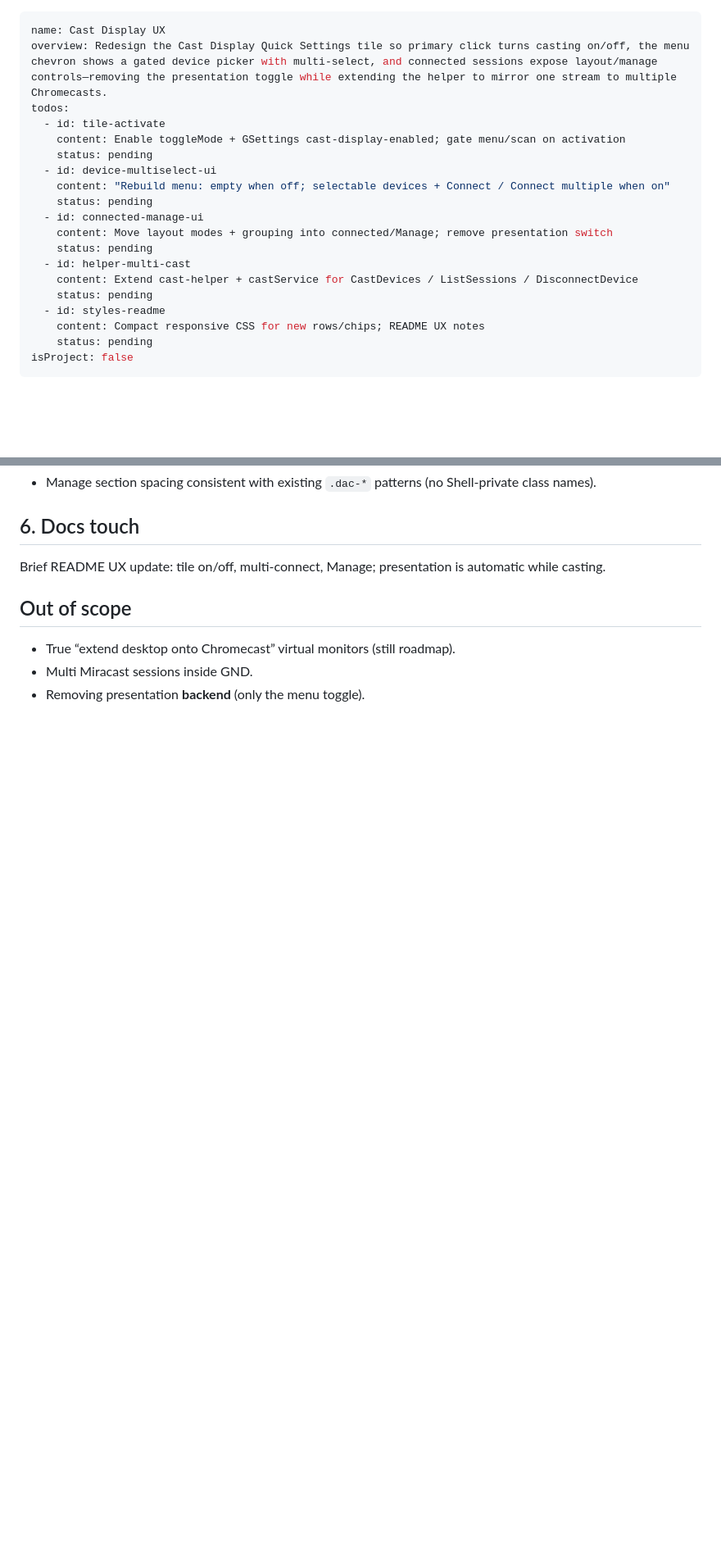
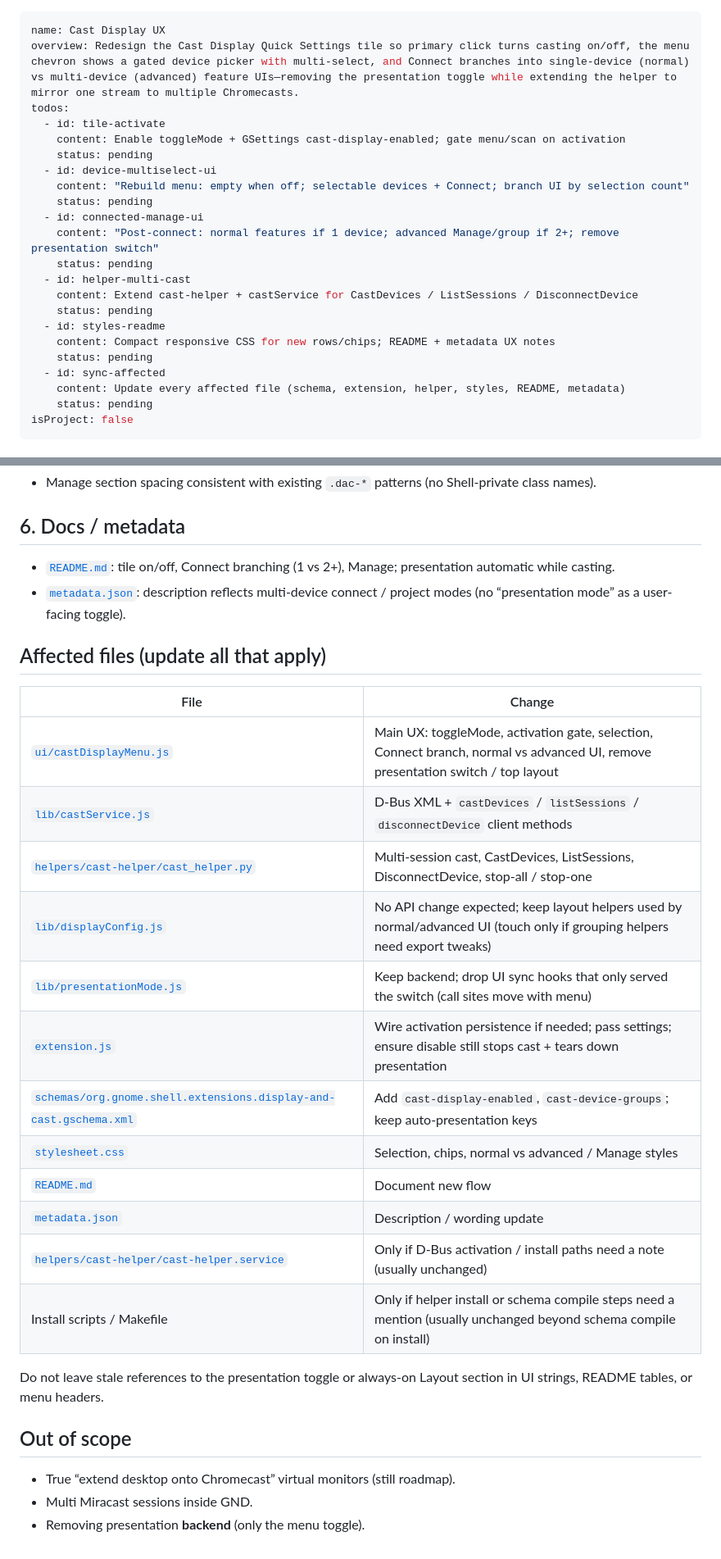
Before and after one commit to MatoloJr/cast, a Markdown page: .cursor/plans/cast_display_ux_d188b0d9.plan.md, 2 parts joined by grey strips. Shown at 82% size. Rendered like a GitHub page; blank space fills up the shorter version.

```diff
--- a/.cursor/plans/cast_display_ux_d188b0d9.plan.md
+++ b/.cursor/plans/cast_display_ux_d188b0d9.plan.md
@@ -1,21 +1,24 @@
 ---
 name: Cast Display UX
-overview: Redesign the Cast Display Quick Settings tile so primary click turns casting on/off, the menu chevron shows a gated device picker with multi-select, and connected sessions expose layout/manage controls—removing the presentation toggle while extending the helper to mirror one stream to multiple Chromecasts.
+overview: Redesign the Cast Display Quick Settings tile so primary click turns casting on/off, the menu chevron shows a gated device picker with multi-select, and Connect branches into single-device (normal) vs multi-device (advanced) feature UIs—removing the presentation toggle while extending the helper to mirror one stream to multiple Chromecasts.
 todos:
   - id: tile-activate
     content: Enable toggleMode + GSettings cast-display-enabled; gate menu/scan on activation
     status: pending
   - id: device-multiselect-ui
-    content: "Rebuild menu: empty when off; selectable devices + Connect / Connect multiple when on"
+    content: "Rebuild menu: empty when off; selectable devices + Connect; branch UI by selection count"
     status: pending
   - id: connected-manage-ui
-    content: Move layout modes + grouping into connected/Manage; remove presentation switch
+    content: "Post-connect: normal features if 1 device; advanced Manage/group if 2+; remove presentation switch"
     status: pending
   - id: helper-multi-cast
     content: Extend cast-helper + castService for CastDevices / ListSessions / DisconnectDevice
     status: pending
   - id: styles-readme
-    content: Compact responsive CSS for new rows/chips; README UX notes
+    content: Compact responsive CSS for new rows/chips; README + metadata UX notes
+    status: pending
+  - id: sync-affected
+    content: Update every affected file (schema, extension, helper, styles, README, metadata)
     status: pending
 isProject: false
 ---
@@ -107,8 +127,28 @@ Update [`stylesheet.css`](stylesheet.css) for:
 - Manage section spacing consistent with existing `.dac-*` patterns (no Shell-private class names).
 
-## 6. Docs touch
+## 6. Docs / metadata
 
-Brief README UX update: tile on/off, multi-connect, Manage; presentation is automatic while casting.
+- [`README.md`](README.md): tile on/off, Connect branching (1 vs 2+), Manage; presentation automatic while casting.
+- [`metadata.json`](metadata.json): description reflects multi-device connect / project modes (no “presentation mode” as a user-facing toggle).
+
+## Affected files (update all that apply)
+
+| File | Change |
+|------|--------|
+| [`ui/castDisplayMenu.js`](ui/castDisplayMenu.js) | Main UX: toggleMode, activation gate, selection, Connect branch, normal vs advanced UI, remove presentation switch / top layout |
+| [`lib/castService.js`](lib/castService.js) | D-Bus XML + `castDevices` / `listSessions` / `disconnectDevice` client methods |
+| [`helpers/cast-helper/cast_helper.py`](helpers/cast-helper/cast_helper.py) | Multi-session cast, CastDevices, ListSessions, DisconnectDevice, stop-all / stop-one |
+| [`lib/displayConfig.js`](lib/displayConfig.js) | No API change expected; keep layout helpers used by normal/advanced UI (touch only if grouping helpers need export tweaks) |
+| [`lib/presentationMode.js`](lib/presentationMode.js) | Keep backend; drop UI sync hooks that only served the switch (call sites move with menu) |
+| [`extension.js`](extension.js) | Wire activation persistence if needed; pass settings; ensure disable still stops cast + tears down presentation |
+| [`schemas/org.gnome.shell.extensions.display-and-cast.gschema.xml`](schemas/org.gnome.shell.extensions.display-and-cast.gschema.xml) | Add `cast-display-enabled`, `cast-device-groups`; keep auto-presentation keys |
+| [`stylesheet.css`](stylesheet.css) | Selection, chips, normal vs advanced / Manage styles |
+| [`README.md`](README.md) | Document new flow |
+| [`metadata.json`](metadata.json) | Description / wording update |
+| [`helpers/cast-helper/cast-helper.service`](helpers/cast-helper/cast-helper.service) | Only if D-Bus activation / install paths need a note (usually unchanged) |
+| Install scripts / Makefile | Only if helper install or schema compile steps need a mention (usually unchanged beyond schema compile on install) |
+
+Do not leave stale references to the presentation toggle or always-on Layout section in UI strings, README tables, or menu headers.
 
 ## Out of scope
 
```
Also changed, not shown: other parts of .cursor/plans/cast_display_ux_d188b0d9.plan.md (+35 -18 lines).
